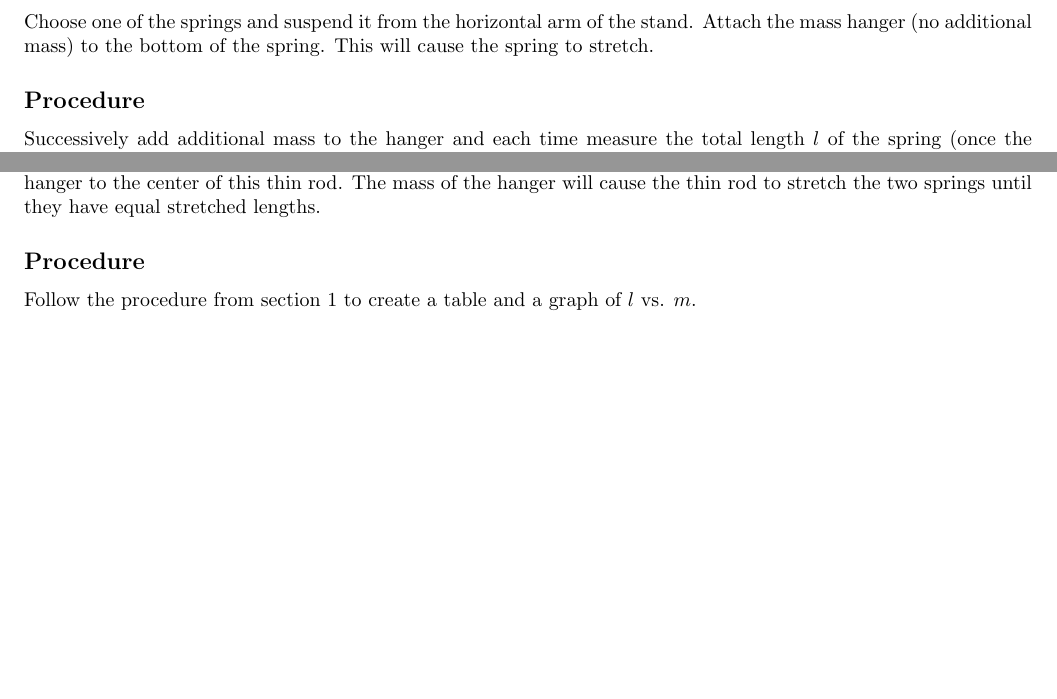
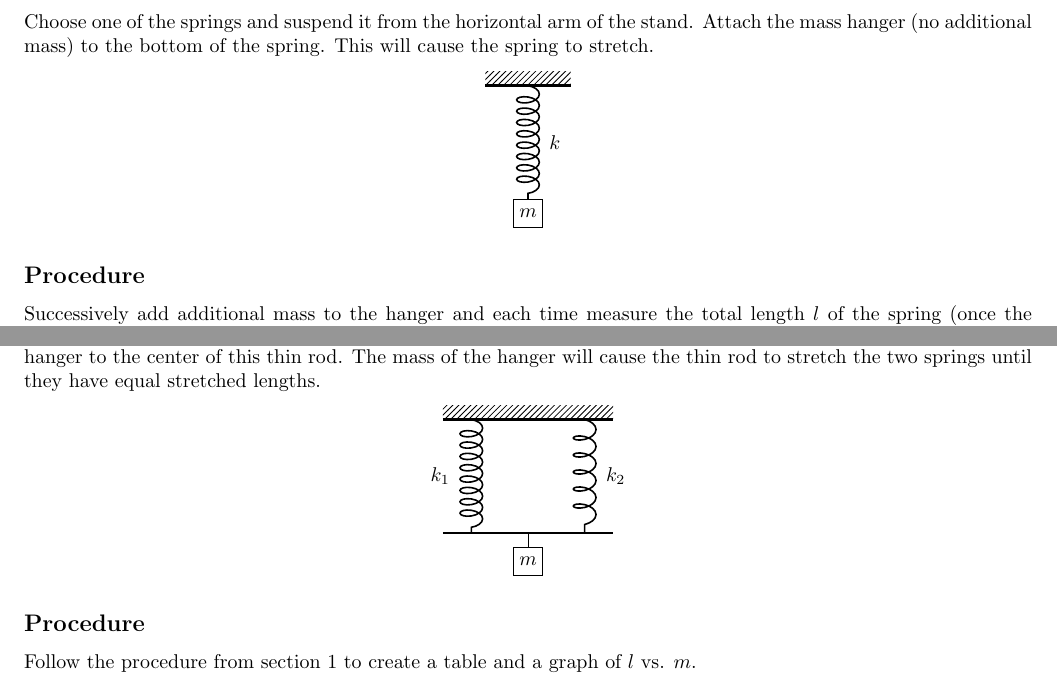
Before and after one commit to abid-mujtaba/phy-108-lab-manuals, a LaTeX document (manual.tex, which reads experiment.tex): two parts of pages 5 and 6 of 8, joined at a grey line, cut so that both start at the same text, the shorter picture padded with empty space. Compiled offline with pdfLaTeX; a LaTeX package or settings file that is missing is left out; TikZ figures are drawn from their code, not taken from saved files.

Commit message:
Add setup diagrams to the experiment section

```diff
--- a/experiment.tex
+++ b/experiment.tex
@@ -24,6 +24,8 @@
     \subsection*{Setup}
 
         Choose one of the springs and suspend it from the horizontal arm of the stand. Attach the mass hanger (no additional mass) to the bottom of the spring. This will cause the spring to stretch.
+
+        \input{diag/single_spring}
 
     \subsection*{Procedure}
 
@@ -70,6 +72,8 @@
 
         Using the same two springs from section \ref{single_spring} attach them both to the horizontal arm of the stand, leaving some horizontal space between them. Now place a thin rod through the lower ends of both springs. Attach an empty mass hanger to the center of this thin rod. The mass of the hanger will cause the thin rod to stretch the two springs until they have equal stretched lengths.
 
+        \input{diag/parallel_springs}
+
     \subsection*{Procedure}
 
         Follow the procedure from section \ref{single_spring} to create a table and a graph of $l$ vs. $m$.
```
Also changed, not shown: experiment.tex (4 more changed lines).
